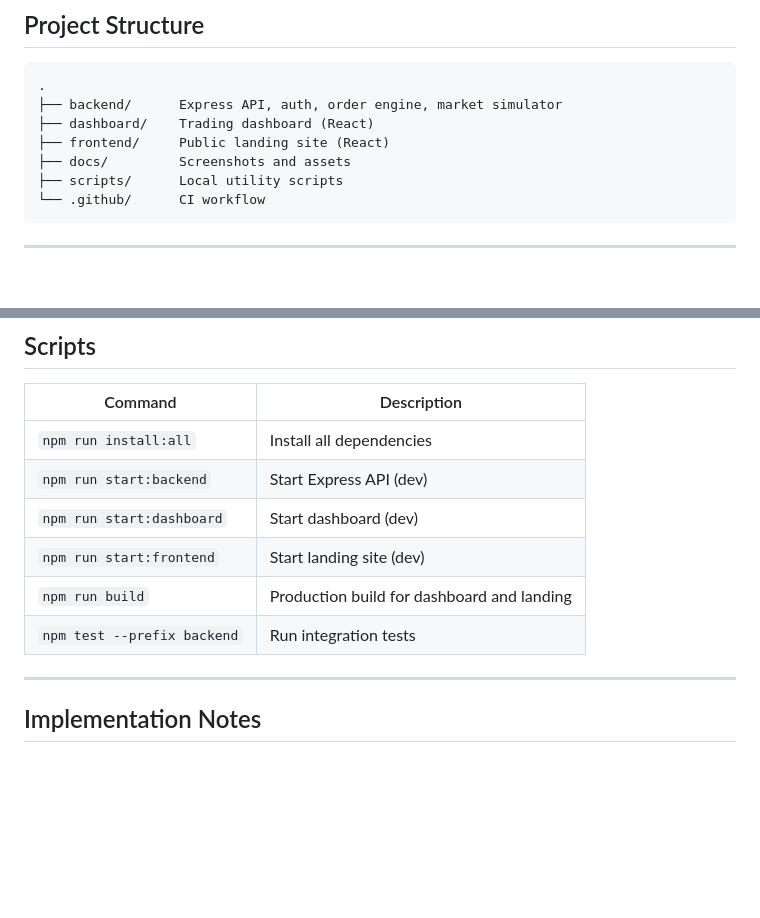
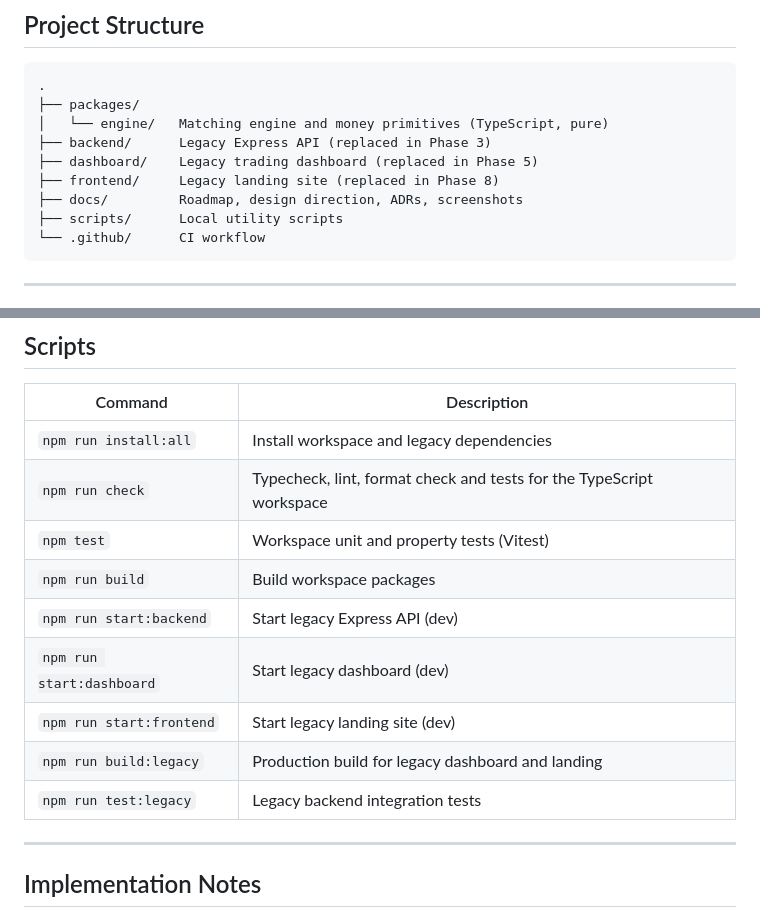
Before and after one commit to UditSinghChauhan/MarketLab, a Markdown page: README.md, 2 parts joined by grey strips. GitHub-like rendering; blank space fills up the shorter version.

Commit message:
docs: add ADRs for workspace migration and integer money

````diff
--- a/README.md
+++ b/README.md
@@ -60,10 +60,12 @@ A full-stack paper trading simulator built with the MERN stack. Users sign up, g
 
 ```
 .
-├── backend/      Express API, auth, order engine, market simulator
-├── dashboard/    Trading dashboard (React)
-├── frontend/     Public landing site (React)
-├── docs/         Screenshots and assets
+├── packages/
+│   └── engine/   Matching engine and money primitives (TypeScript, pure)
+├── backend/      Legacy Express API (replaced in Phase 3)
+├── dashboard/    Legacy trading dashboard (replaced in Phase 5)
+├── frontend/     Legacy landing site (replaced in Phase 8)
+├── docs/         Roadmap, design direction, ADRs, screenshots
 ├── scripts/      Local utility scripts
 └── .github/      CI workflow
 ```
@@ -183,12 +185,15 @@ See [DEPLOYMENT.md](./DEPLOYMENT.md) for step-by-step instructions to deploy on
 
 | Command | Description |
 |---|---|
-| `npm run install:all` | Install all dependencies |
-| `npm run start:backend` | Start Express API (dev) |
-| `npm run start:dashboard` | Start dashboard (dev) |
-| `npm run start:frontend` | Start landing site (dev) |
-| `npm run build` | Production build for dashboard and landing |
-| `npm test --prefix backend` | Run integration tests |
+| `npm run install:all` | Install workspace and legacy dependencies |
+| `npm run check` | Typecheck, lint, format check and tests for the TypeScript workspace |
+| `npm test` | Workspace unit and property tests (Vitest) |
+| `npm run build` | Build workspace packages |
+| `npm run start:backend` | Start legacy Express API (dev) |
+| `npm run start:dashboard` | Start legacy dashboard (dev) |
+| `npm run start:frontend` | Start legacy landing site (dev) |
+| `npm run build:legacy` | Production build for legacy dashboard and landing |
+| `npm run test:legacy` | Legacy backend integration tests |
 
 ---
 
````
Also changed, not shown: docs/adr/0001-typescript-workspaces-and-strangler-migration.md (added, +44 -0 lines), docs/adr/0002-integer-money.md (added, +37 -0 lines).
